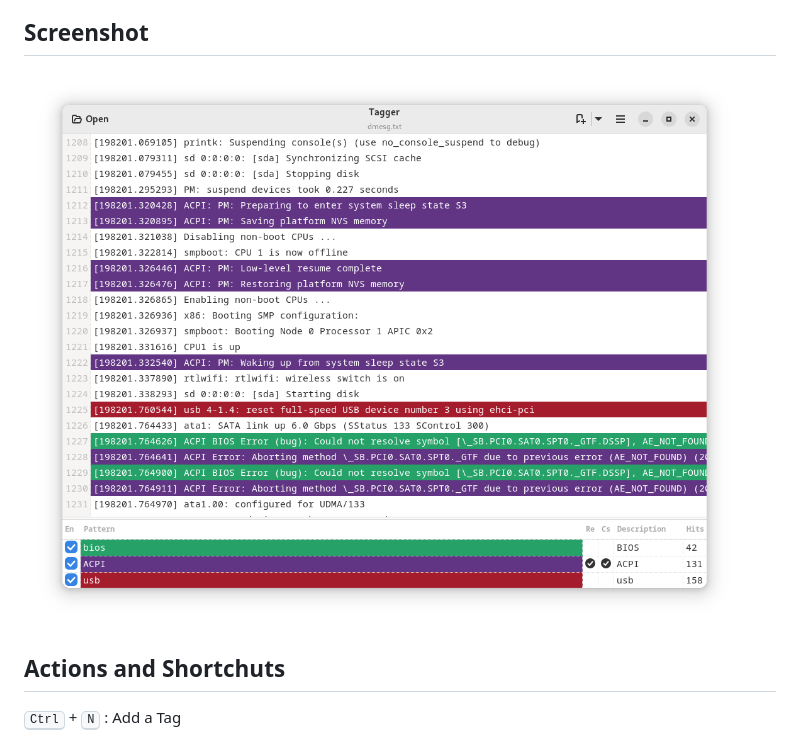
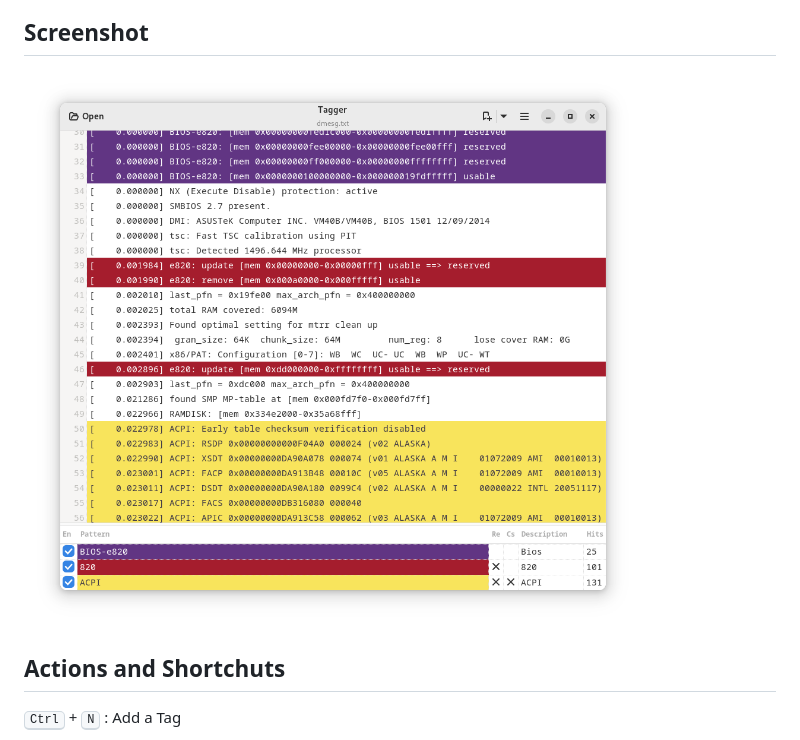
Before and after one commit to phastmike/tags, a Markdown page: README.md, the part around the change. Drawn GitHub-style; pictures changed too: data/screenshots/tagger_3.png (added).

Commit message:
Cosmetic changes

```diff
--- a/README.md
+++ b/README.md
@@ -8,7 +8,7 @@ Tags have a description name, a visibility toggle, a color scheme and a hit coun
 
 ## Screenshot
 
-![tagger](./data/screenshots/tagger_2.png)
+![tagger](./data/screenshots/tagger_3.png)
 
 ## Actions and Shortchuts
 
```
Also changed, not shown: 2 other files.
